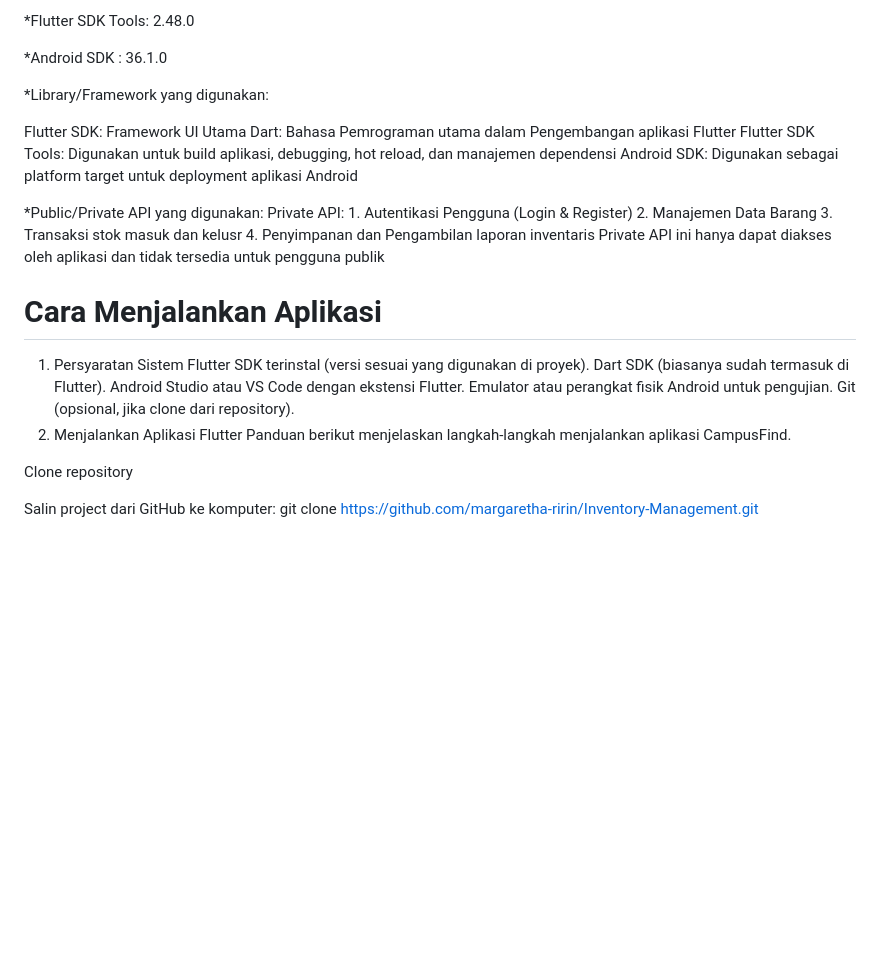
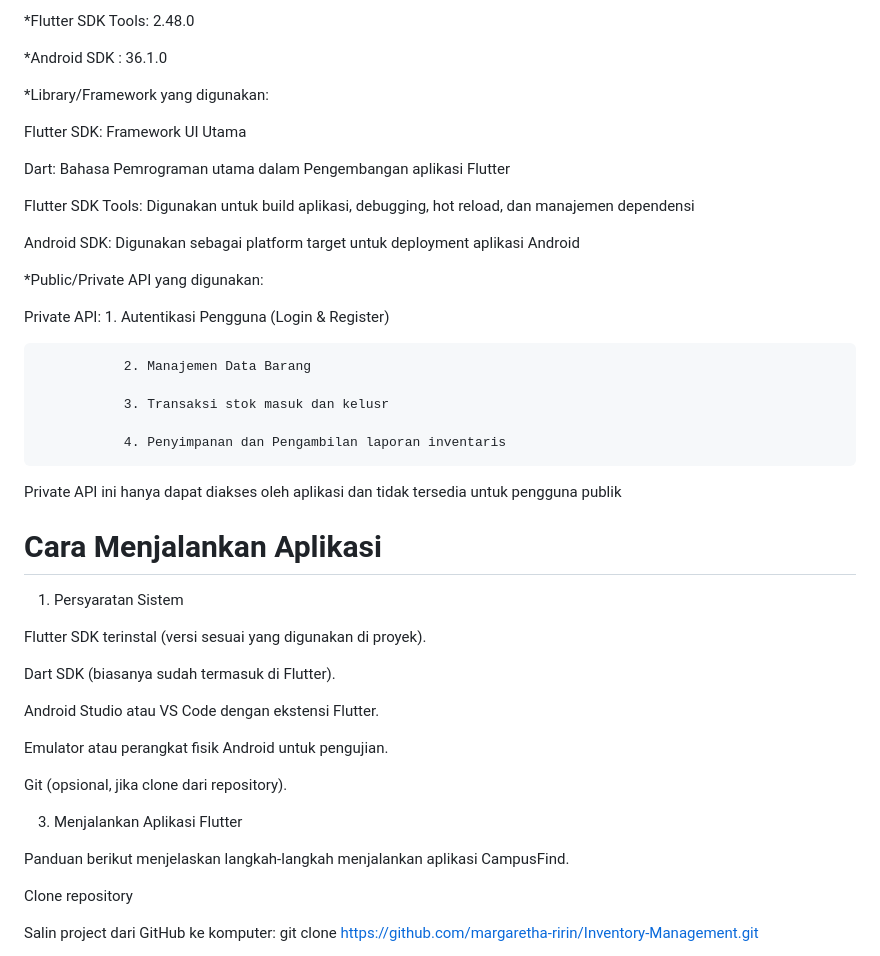
Before and after one commit to margaretha-ririn/Inventory-Management, a Markdown page: README.md, the part around the change. Rendered like a GitHub page; blank space fills up the shorter version.

```diff
--- a/README.md
+++ b/README.md
@@ -43,25 +43,40 @@ Inventory Management App adalah aplikasi mobile berbasis Android yang dikembangk
 *Library/Framework yang digunakan:
 
   Flutter SDK: Framework UI Utama
+
   Dart: Bahasa Pemrograman utama dalam Pengembangan aplikasi Flutter
+
   Flutter SDK Tools: Digunakan untuk build aplikasi, debugging, hot reload, dan manajemen dependensi
+
   Android SDK: Digunakan sebagai platform target untuk deployment aplikasi Android
 
 *Public/Private API yang digunakan:
+
   Private API: 1. Autentikasi Pengguna (Login & Register)
+
                2. Manajemen Data Barang
+
                3. Transaksi stok masuk dan kelusr
+
                4. Penyimpanan dan Pengambilan laporan inventaris
+
   Private API ini hanya dapat diakses oleh aplikasi dan tidak tersedia untuk pengguna publik
 
 # Cara Menjalankan Aplikasi
 1. Persyaratan Sistem
+
   Flutter SDK terinstal (versi sesuai yang digunakan di proyek).
+
   Dart SDK (biasanya sudah termasuk di Flutter).
+
   Android Studio atau VS Code dengan ekstensi Flutter.
+
   Emulator atau perangkat fisik Android untuk pengujian.
+
   Git (opsional, jika clone dari repository).
-2. Menjalankan Aplikasi Flutter
+
+3. Menjalankan Aplikasi Flutter
+
   Panduan berikut menjelaskan langkah-langkah menjalankan aplikasi CampusFind.
 
   Clone repository
```
